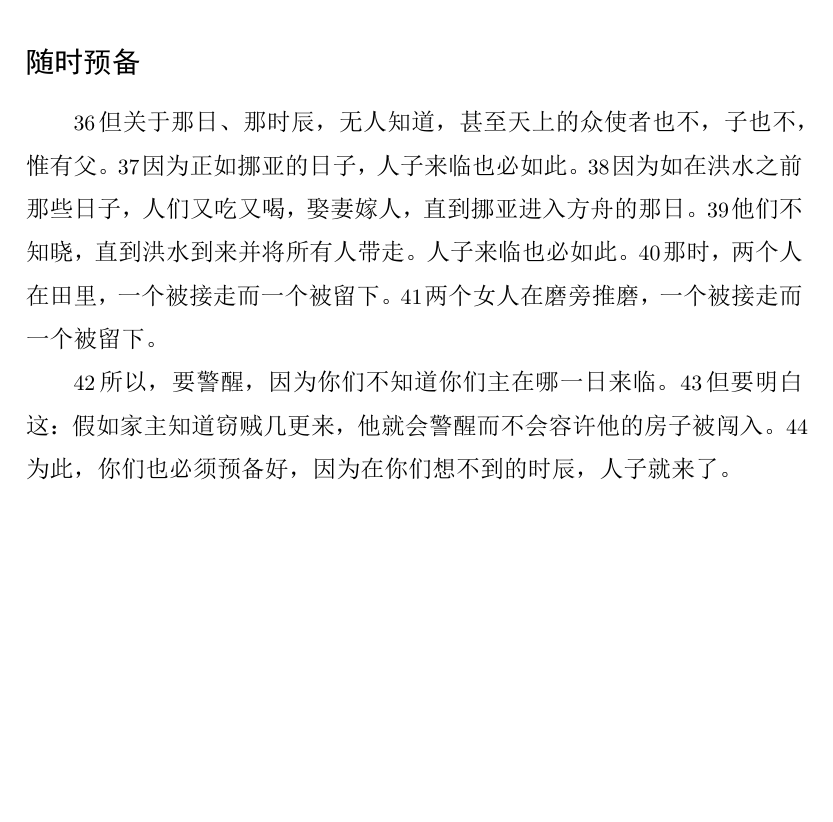
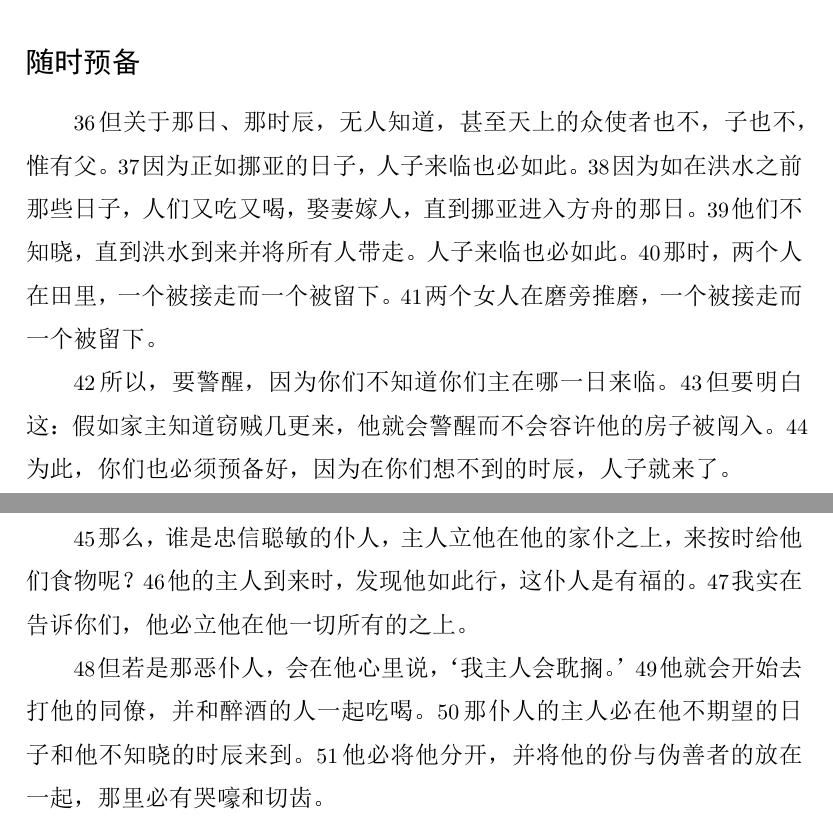
Before and after one commit to zhao-bob/scriptures, a LaTeX document (matthew/source/matthew.tex): part of page 60 of 60 before the commit and two parts of pages 60 and 61 of 61 after it, the two joined at a grey line, cut so that both start at the same text, the shorter picture padded with empty space. The pictures show the PDF file matthew/source/matthew.pdf that the author committed with the source.

Commit message:
matthew 24

```diff
--- a/matthew/source/matthew.tex
+++ b/matthew/source/matthew.tex
@@ -2826,6 +2826,22 @@
 % For this reason, you also must be ready, because the Son of Man will come at an hour you do not expect.
 \N 为此，你们也必须预备好，因为在你们想不到的时辰，人子就来了。
 
+% Who then is the faithful and wise servant, whom the master has put in charge of his household, to give the others their food at the proper time?
+\N 那么，谁是忠信聪敏的仆人，主人立他在他的家仆之上，来按时给他们食物呢？
+% Blessed is that servant whose master finds him doing so when he returns.
+\N 他的主人到来时，发现他如此行，这仆人是有福的。
+% Truly I tell you, he will put him in charge of all his possessions.
+\N 我实在告诉你们，他必立他在他一切所有的之上。
+
+% But suppose that servant is wicked and says in his heart, ‘My master will be away a long time.’
+\N 但若是那恶仆人，会在他心里说，‘我主人会耽搁。’
+% And he begins to beat his fellow servants and to eat and drink with drunkards.
+\N 他就会开始去打他的同僚，并和醉酒的人一起吃喝。
+% The master of that servant will come on a day he does not expect and at an hour he does not anticipate.
+\N 那仆人的主人必在他不期望的日子和他不知晓的时辰来到。
+% Then he will cut him to pieces and assign him a place with the hypocrites, where there will be weeping and gnashing of teeth.
+\N 他必将他分开，并将他的份与伪善者的放在一起，那里必有哭嚎和切齿。
+
 \thispagestyle{empty}
 \newpage
 
```
Also changed, not shown: genesis/source/genesis.pdf, matthew/chapter19/README.md, matthew/chapter24/README.md, matthew/source/matthew.pdf, matthew/source/matthew.tex (2 more changed lines).
